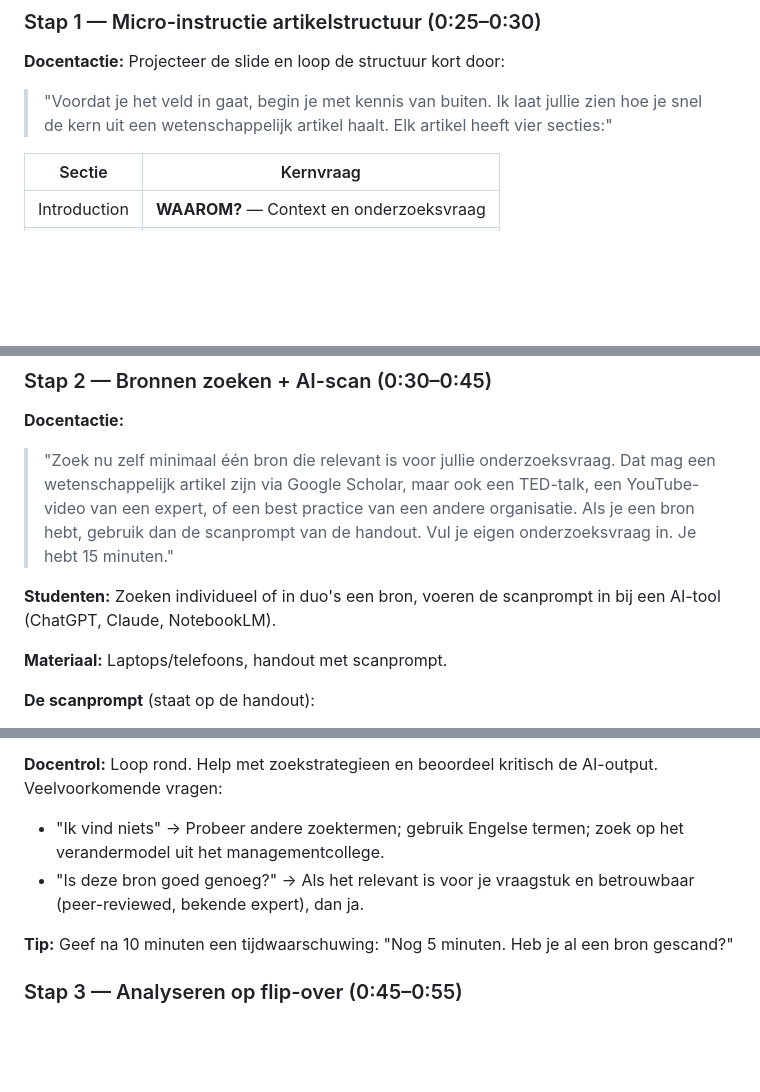
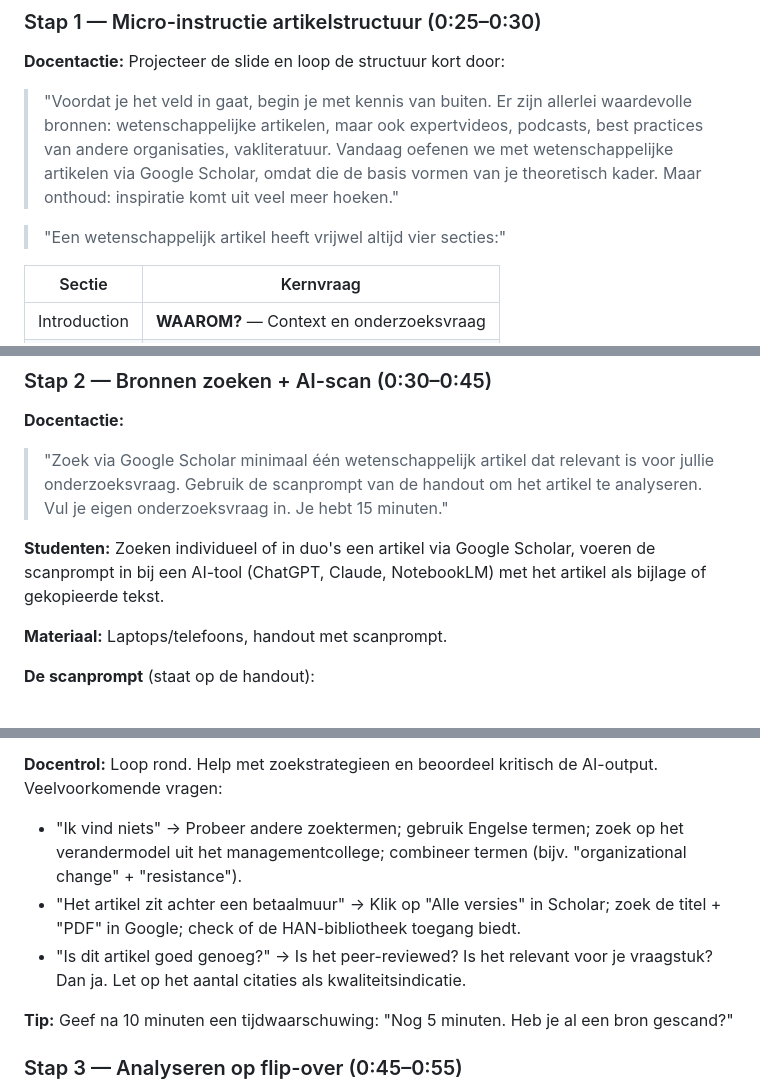
Before and after one commit to hanbedrijfskunde/straor-ond-workshop, a Markdown page: background-docs/draaiboek-ws2.md, 3 parts joined by grey strips. Rendered like a GitHub page; blank space fills up the shorter version.

Commit message:
Focus Blok 2 on Google Scholar articles, acknowledge broader source types
Co-Authored-By: Claude Opus 4.6 <noreply@anthropic.com>

```diff
--- a/background-docs/draaiboek-ws2.md
+++ b/background-docs/draaiboek-ws2.md
@@ -100,7 +100,9 @@ Benoem expliciet het patroon:
 
 **Docentactie:** Projecteer de slide en loop de structuur kort door:
 
-> "Voordat je het veld in gaat, begin je met kennis van buiten. Ik laat jullie zien hoe je snel de kern uit een wetenschappelijk artikel haalt. Elk artikel heeft vier secties:"
+> "Voordat je het veld in gaat, begin je met kennis van buiten. Er zijn allerlei waardevolle bronnen: wetenschappelijke artikelen, maar ook expertvideos, podcasts, best practices van andere organisaties, vakliteratuur. Vandaag oefenen we met wetenschappelijke artikelen via Google Scholar, omdat die de basis vormen van je theoretisch kader. Maar onthoud: inspiratie komt uit veel meer hoeken."
+
+> "Een wetenschappelijk artikel heeft vrijwel altijd vier secties:"
 
 | Sectie | Kernvraag |
 |--------|-----------|
@@ -123,9 +125,9 @@ Toon de scanprompt en het uitgewerkte voorbeeld (Gomaa 2025) op de handout:
 
 **Docentactie:**
 
-> "Zoek nu zelf minimaal één bron die relevant is voor jullie onderzoeksvraag. Dat mag een wetenschappelijk artikel zijn via Google Scholar, maar ook een TED-talk, een YouTube-video van een expert, of een best practice van een andere organisatie. Als je een bron hebt, gebruik dan de scanprompt van de handout. Vul je eigen onderzoeksvraag in. Je hebt 15 minuten."
+> "Zoek via Google Scholar minimaal één wetenschappelijk artikel dat relevant is voor jullie onderzoeksvraag. Gebruik de scanprompt van de handout om het artikel te analyseren. Vul je eigen onderzoeksvraag in. Je hebt 15 minuten."
 
-**Studenten:** Zoeken individueel of in duo's een bron, voeren de scanprompt in bij een AI-tool (ChatGPT, Claude, NotebookLM).
+**Studenten:** Zoeken individueel of in duo's een artikel via Google Scholar, voeren de scanprompt in bij een AI-tool (ChatGPT, Claude, NotebookLM) met het artikel als bijlage of gekopieerde tekst.
 
 **Materiaal:** Laptops/telefoons, handout met scanprompt.
 
@@ -141,8 +143,9 @@ Toon de scanprompt en het uitgewerkte voorbeeld (Gomaa 2025) op de handout:
 > 5. Welke zoektermen of referenties uit dit artikel kan ik gebruiken om verder te zoeken?
 
 **Docentrol:** Loop rond. Help met zoekstrategieen en beoordeel kritisch de AI-output. Veelvoorkomende vragen:
-- "Ik vind niets" → Probeer andere zoektermen; gebruik Engelse termen; zoek op het verandermodel uit het managementcollege.
-- "Is deze bron goed genoeg?" → Als het relevant is voor je vraagstuk en betrouwbaar (peer-reviewed, bekende expert), dan ja.
+- "Ik vind niets" → Probeer andere zoektermen; gebruik Engelse termen; zoek op het verandermodel uit het managementcollege; combineer termen (bijv. "organizational change" + "resistance").
+- "Het artikel zit achter een betaalmuur" → Klik op "Alle versies" in Scholar; zoek de titel + "PDF" in Google; check of de HAN-bibliotheek toegang biedt.
+- "Is dit artikel goed genoeg?" → Is het peer-reviewed? Is het relevant voor je vraagstuk? Dan ja. Let op het aantal citaties als kwaliteitsindicatie.
 
 **Tip:** Geef na 10 minuten een tijdwaarschuwing: "Nog 5 minuten. Heb je al een bron gescand?"
 
```
